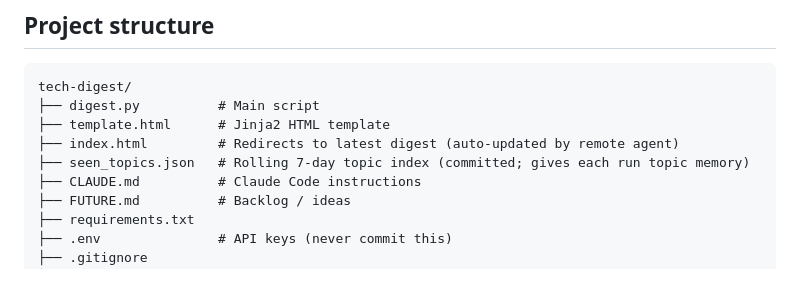
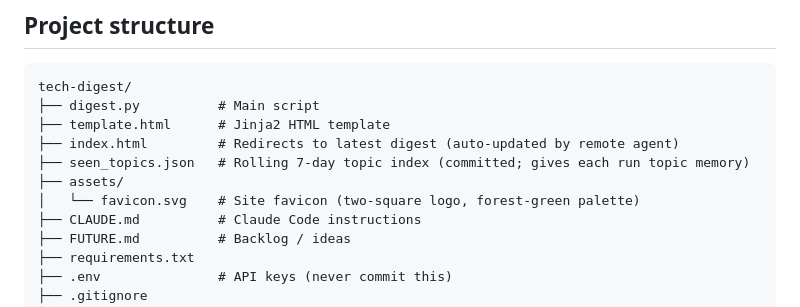
Before and after one commit to Nickeniklas/tech-digest, a Markdown page: README.md, the part around the change. Rendered like a GitHub page; blank space fills up the shorter version.

Commit message:
Added assets folder to Project structure

```diff
--- a/README.md
+++ b/README.md
@@ -83,6 +83,8 @@ tech-digest/
 ├── template.html      # Jinja2 HTML template
 ├── index.html         # Redirects to latest digest (auto-updated by remote agent)
 ├── seen_topics.json   # Rolling 7-day topic index (committed; gives each run topic memory)
+├── assets/
+│   └── favicon.svg    # Site favicon (two-square logo, forest-green palette)
 ├── CLAUDE.md          # Claude Code instructions
 ├── FUTURE.md          # Backlog / ideas
 ├── requirements.txt
```
